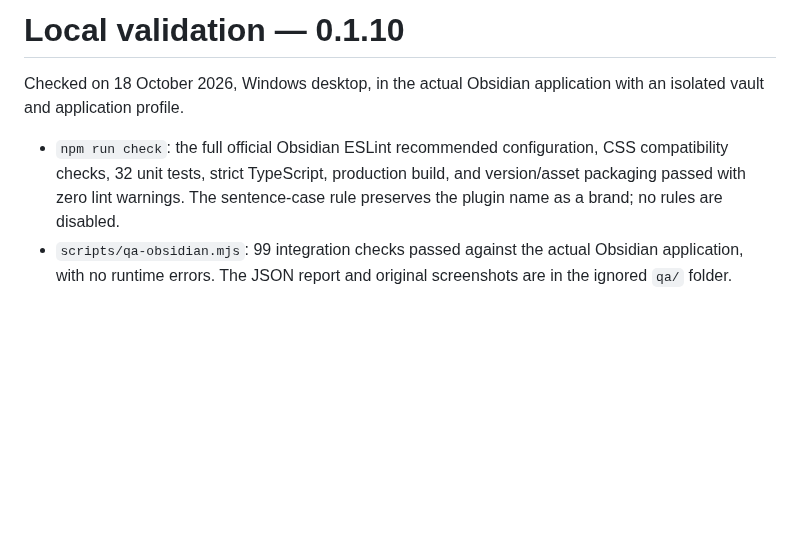
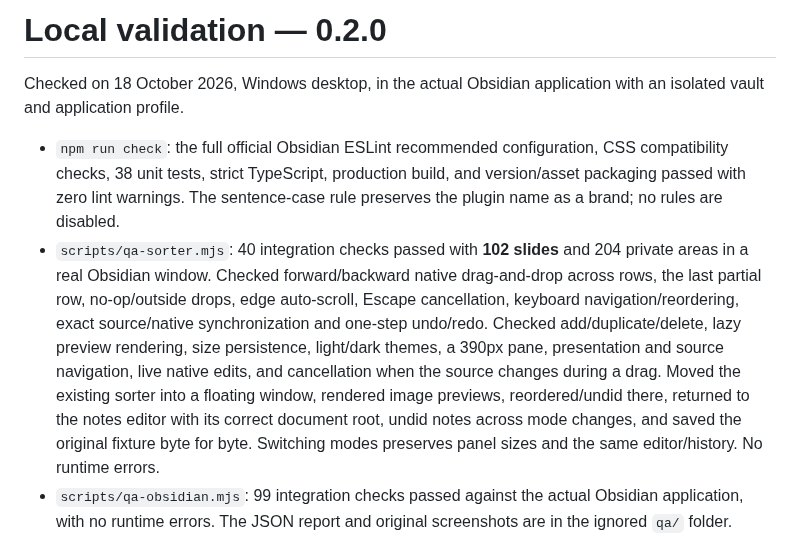
Before and after one commit to DavidHurtadoAI/just-simple-slides, a Markdown page: VALIDATION.md, the part around the change. GitHub-like rendering; blank space fills up the shorter version.

```diff
--- a/VALIDATION.md
+++ b/VALIDATION.md
@@ -1,8 +1,9 @@
-# Local validation — 0.1.10
+# Local validation — 0.2.0
 
 Checked on 18 October 2026, Windows desktop, in the actual Obsidian application with an isolated vault and application profile.
 
-- `npm run check`: the full official Obsidian ESLint recommended configuration, CSS compatibility checks, 32 unit tests, strict TypeScript, production build, and version/asset packaging passed with zero lint warnings. The sentence-case rule preserves the plugin name as a brand; no rules are disabled.
+- `npm run check`: the full official Obsidian ESLint recommended configuration, CSS compatibility checks, 38 unit tests, strict TypeScript, production build, and version/asset packaging passed with zero lint warnings. The sentence-case rule preserves the plugin name as a brand; no rules are disabled.
+- `scripts/qa-sorter.mjs`: 40 integration checks passed with **102 slides** and 204 private areas in a real Obsidian window. Checked forward/backward native drag-and-drop across rows, the last partial row, no-op/outside drops, edge auto-scroll, Escape cancellation, keyboard navigation/reordering, exact source/native synchronization and one-step undo/redo. Checked add/duplicate/delete, lazy preview rendering, size persistence, light/dark themes, a 390px pane, presentation and source navigation, live native edits, and cancellation when the source changes during a drag. Moved the existing sorter into a floating window, rendered image previews, reordered/undid there, returned to the notes editor with its correct document root, undid notes across mode changes, and saved the original fixture byte for byte. Switching modes preserves panel sizes and the same editor/history. No runtime errors.
 - `scripts/qa-obsidian.mjs`: 99 integration checks passed against the actual Obsidian application, with no runtime errors. The JSON report and original screenshots are in the ignored `qa/` folder.
 - `scripts/qa-floating-notes.mjs`: 14 integration checks passed with the **slide view itself** moved into a real floating window. Exercised every one of 78 private areas across 30 synthetic slides, long-note scrolling, typing, native Markdown synchronization, undo, panel/window resizing, fullscreen and return, source navigation, and unchanged file contents. Verified the editor retains its instance, selection, unsaved text and undo history while its document root moves. The previous version left the editor bound to the main window's document.
 - `scripts/qa-restored-source.mjs`: after restarting Obsidian with the slide tab active and the Markdown tab inactive, confirmed the native tab was actually deferred, then checked the source button reuses that exact tab, keeps the slide tab open, positions the cursor in slide five after restoration settles, gives keyboard focus, and leaves content unchanged. This test requires a fresh test-app restart with the demo's slide tab active.
```
Also changed, not shown: CHANGELOG.md (+7 -0 lines), README.md (+12 -0 lines), assets/sorter.png (added), 11 other files.
